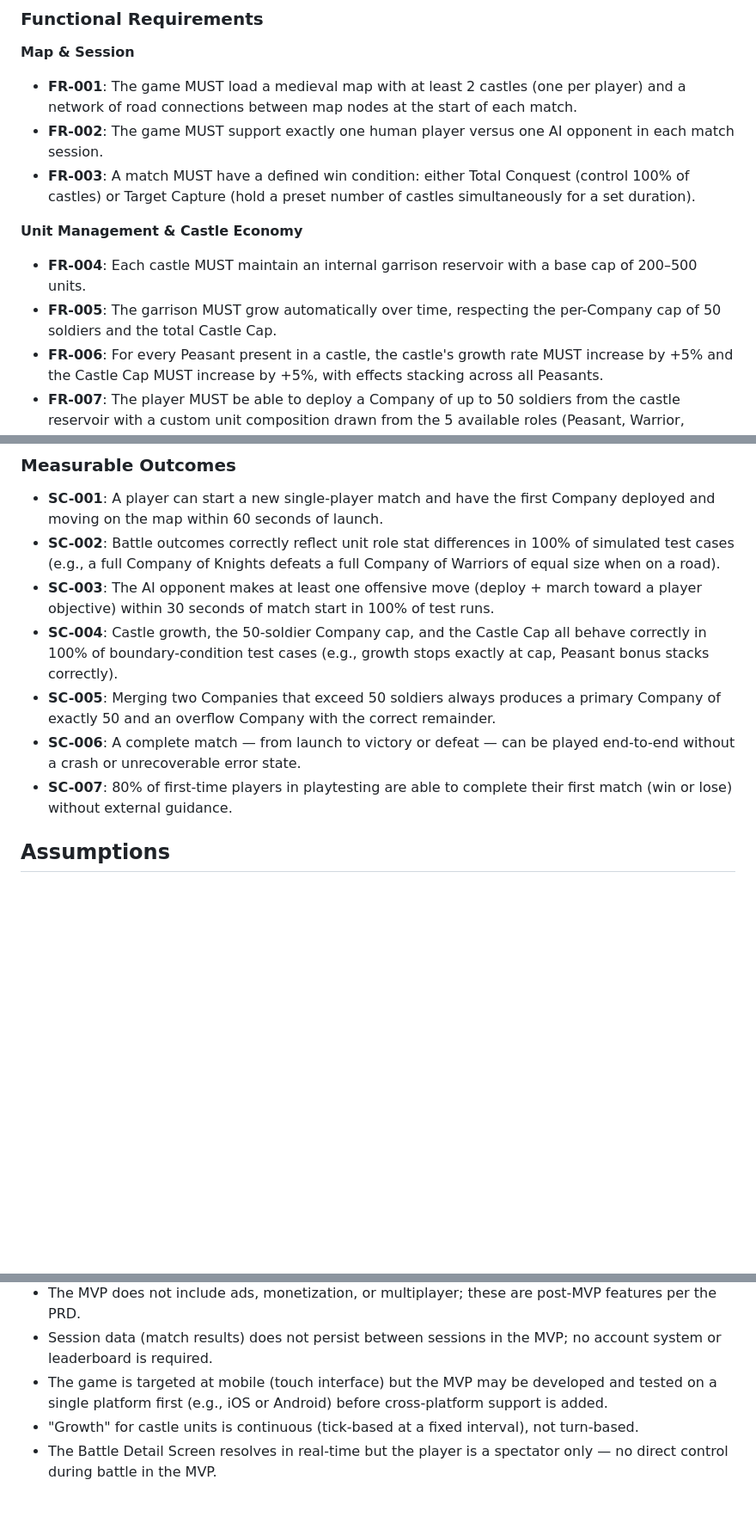
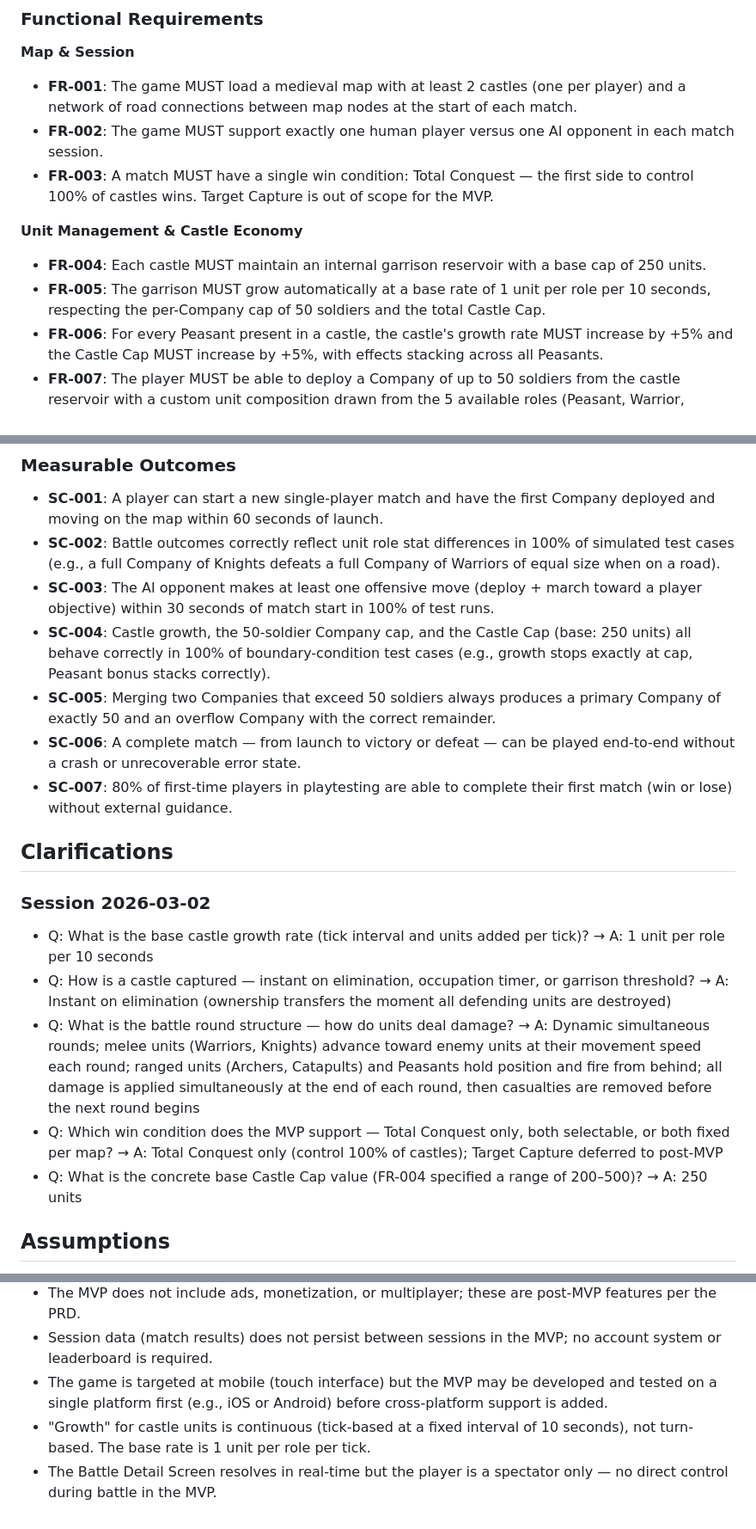
Before and after one commit to AssafZ/iron_and_stone, a Markdown page: specs/001-mvp-single-player/spec.md, 3 parts joined by grey strips. Shown at 86% size. GitHub-like rendering; blank space fills up the shorter version.

Commit message:
added clarifications

```diff
--- a/specs/001-mvp-single-player/spec.md
+++ b/specs/001-mvp-single-player/spec.md
@@ -130,12 +129,12 @@ The game correctly detects and announces win/loss conditions — either by one s
 
 - **FR-001**: The game MUST load a medieval map with at least 2 castles (one per player) and a network of road connections between map nodes at the start of each match.
 - **FR-002**: The game MUST support exactly one human player versus one AI opponent in each match session.
-- **FR-003**: A match MUST have a defined win condition: either Total Conquest (control 100% of castles) or Target Capture (hold a preset number of castles simultaneously for a set duration).
+- **FR-003**: A match MUST have a single win condition: Total Conquest — the first side to control 100% of castles wins. Target Capture is out of scope for the MVP.
 
 **Unit Management & Castle Economy**
 
-- **FR-004**: Each castle MUST maintain an internal garrison reservoir with a base cap of 200–500 units.
-- **FR-005**: The garrison MUST grow automatically over time, respecting the per-Company cap of 50 soldiers and the total Castle Cap.
+- **FR-004**: Each castle MUST maintain an internal garrison reservoir with a base cap of 250 units.
+- **FR-005**: The garrison MUST grow automatically at a base rate of 1 unit per role per 10 seconds, respecting the per-Company cap of 50 soldiers and the total Castle Cap.
 - **FR-006**: For every Peasant present in a castle, the castle's growth rate MUST increase by +5% and the Castle Cap MUST increase by +5%, with effects stacking across all Peasants.
 - **FR-007**: The player MUST be able to deploy a Company of up to 50 soldiers from the castle reservoir with a custom unit composition drawn from the 5 available roles (Peasant, Warrior, Knight, Archer, Catapult).
 - **FR-008**: The game MUST prevent deployment of a Company that exceeds 50 soldiers total.
@@ -192,10 +194,20 @@ The game correctly detects and announces win/loss conditions — either by one s
 - **SC-001**: A player can start a new single-player match and have the first Company deployed and moving on the map within 60 seconds of launch.
 - **SC-002**: Battle outcomes correctly reflect unit role stat differences in 100% of simulated test cases (e.g., a full Company of Knights defeats a full Company of Warriors of equal size when on a road).
 - **SC-003**: The AI opponent makes at least one offensive move (deploy + march toward a player objective) within 30 seconds of match start in 100% of test runs.
-- **SC-004**: Castle growth, the 50-soldier Company cap, and the Castle Cap all behave correctly in 100% of boundary-condition test cases (e.g., growth stops exactly at cap, Peasant bonus stacks correctly).
+- **SC-004**: Castle growth, the 50-soldier Company cap, and the Castle Cap (base: 250 units) all behave correctly in 100% of boundary-condition test cases (e.g., growth stops exactly at cap, Peasant bonus stacks correctly).
 - **SC-005**: Merging two Companies that exceed 50 soldiers always produces a primary Company of exactly 50 and an overflow Company with the correct remainder.
 - **SC-006**: A complete match — from launch to victory or defeat — can be played end-to-end without a crash or unrecoverable error state.
 - **SC-007**: 80% of first-time players in playtesting are able to complete their first match (win or lose) without external guidance.
+
+## Clarifications
+
+### Session 2026-03-02
+
+- Q: What is the base castle growth rate (tick interval and units added per tick)? → A: 1 unit per role per 10 seconds
+- Q: How is a castle captured — instant on elimination, occupation timer, or garrison threshold? → A: Instant on elimination (ownership transfers the moment all defending units are destroyed)
+- Q: What is the battle round structure — how do units deal damage? → A: Dynamic simultaneous rounds; melee units (Warriors, Knights) advance toward enemy units at their movement speed each round; ranged units (Archers, Catapults) and Peasants hold position and fire from behind; all damage is applied simultaneously at the end of each round, then casualties are removed before the next round begins
+- Q: Which win condition does the MVP support — Total Conquest only, both selectable, or both fixed per map? → A: Total Conquest only (control 100% of castles); Target Capture deferred to post-MVP
+- Q: What is the concrete base Castle Cap value (FR-004 specified a range of 200–500)? → A: 250 units
 
 ## Assumptions
 
@@ -204,5 +216,5 @@ The game correctly detects and announces win/loss conditions — either by one s
 - The MVP does not include ads, monetization, or multiplayer; these are post-MVP features per the PRD.
 - Session data (match results) does not persist between sessions in the MVP; no account system or leaderboard is required.
 - The game is targeted at mobile (touch interface) but the MVP may be developed and tested on a single platform first (e.g., iOS or Android) before cross-platform support is added.
-- "Growth" for castle units is continuous (tick-based at a fixed interval), not turn-based.
+- "Growth" for castle units is continuous (tick-based at a fixed interval of 10 seconds), not turn-based. The base rate is 1 unit per role per tick.
 - The Battle Detail Screen resolves in real-time but the player is a spectator only — no direct control during battle in the MVP.
```
Also changed, not shown: other parts of specs/001-mvp-single-player/spec.md (+10 -8 lines).
